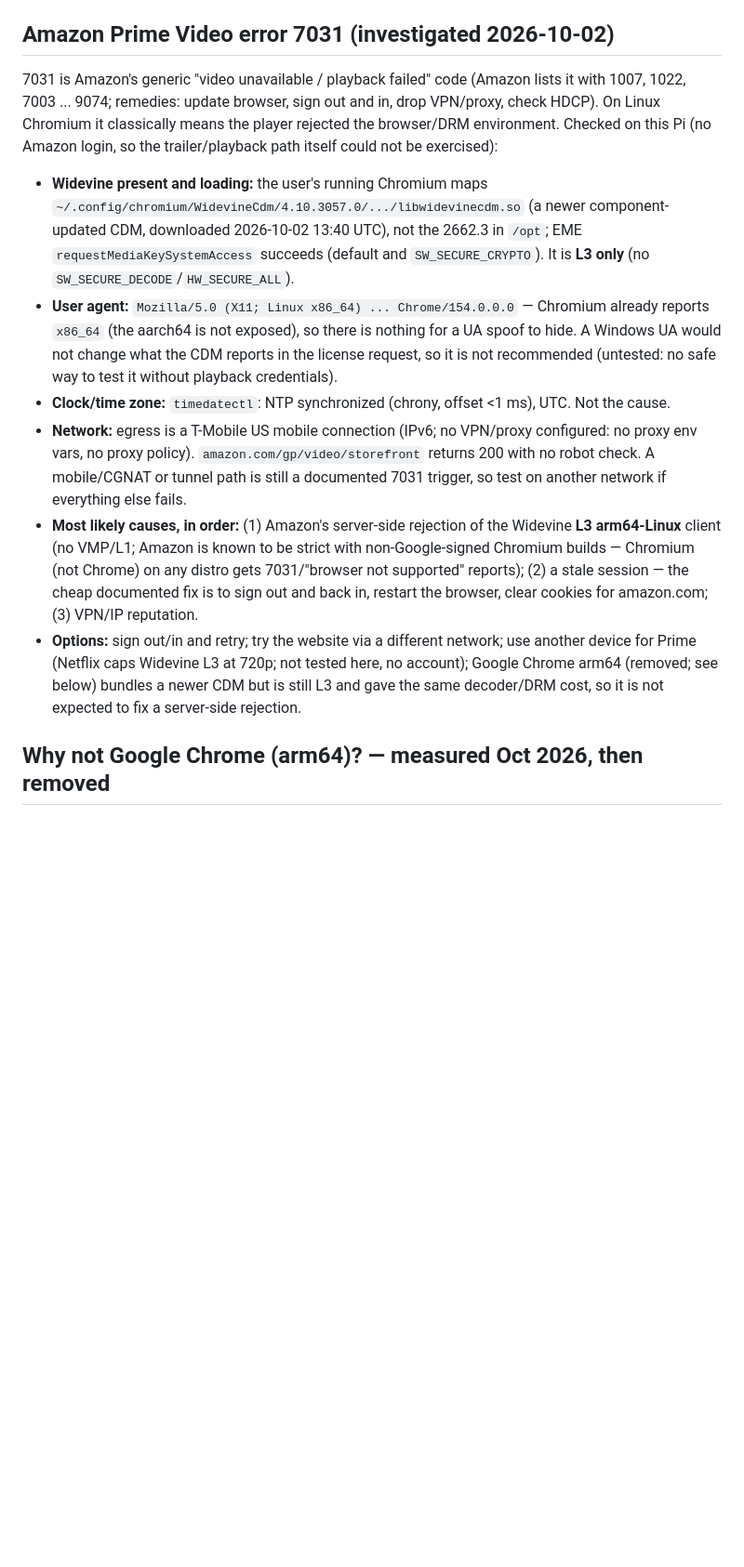
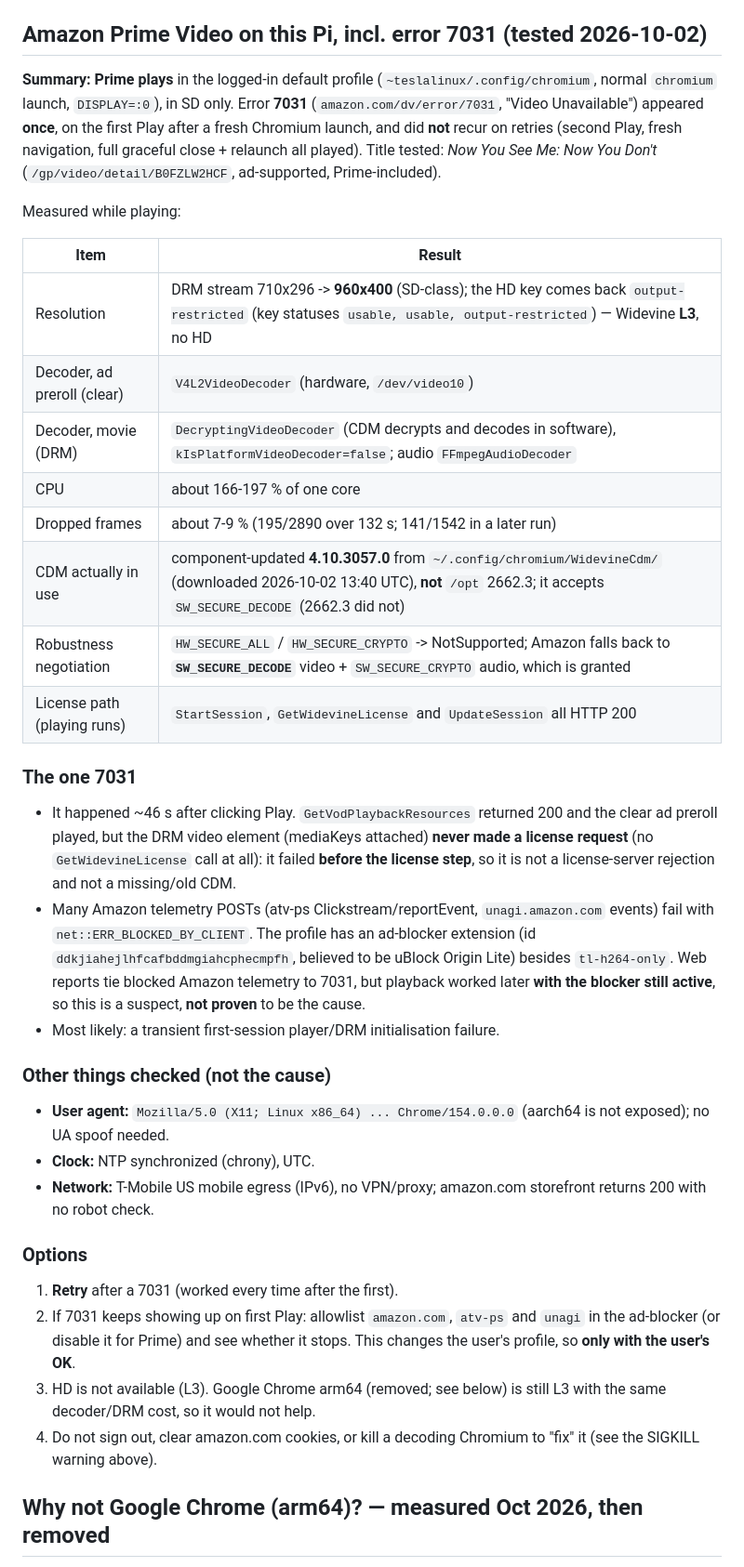
Before and after one commit to branpurn/tesla-linux, a Markdown page: docs/CHROMIUM-WIDEVINE.md, the part around one of its changes. Shown at 93% size. Drawn GitHub-style; blank space fills up the shorter version.

Commit message:
docs: Prime 7031 findings (plays, SD/L3, one transient 7031) and fix Widevine updater note (#61)
Co-authored-by: Tesla Linux bot <branpurn@users.noreply.github.com>

```diff
--- a/docs/CHROMIUM-WIDEVINE.md
+++ b/docs/CHROMIUM-WIDEVINE.md
@@ -184,41 +184,62 @@ service's own terms. L3 is software DRM: the services cap its quality.
 - No auto-updates (unattended upgrades are off): `sudo apt-get update && sudo
   apt-get install --only-upgrade libwidevinecdm0`.
 
-## Amazon Prime Video error 7031 (investigated 2026-10-02)
+## Amazon Prime Video on this Pi, incl. error 7031 (tested 2026-10-02)
 
-7031 is Amazon's generic "video unavailable / playback failed" code (Amazon
-lists it with 1007, 1022, 7003 ... 9074; remedies: update browser, sign out and
-in, drop VPN/proxy, check HDCP). On Linux Chromium it classically means the
-player rejected the browser/DRM environment. Checked on this Pi (no Amazon
-login, so the trailer/playback path itself could not be exercised):
+**Summary: Prime plays** in the logged-in default profile
+(`~teslalinux/.config/chromium`, normal `chromium` launch, `DISPLAY=:0`), in SD
+only. Error **7031** (`amazon.com/dv/error/7031`, "Video Unavailable") appeared
+**once**, on the first Play after a fresh Chromium launch, and did **not**
+recur on retries (second Play, fresh navigation, full graceful close +
+relaunch all played). Title tested: *Now You See Me: Now You Don't*
+(`/gp/video/detail/B0FZLW2HCF`, ad-supported, Prime-included).
 
-- **Widevine present and loading:** the user's running Chromium maps
-  `~/.config/chromium/WidevineCdm/4.10.3057.0/.../libwidevinecdm.so` (a newer
-  component-updated CDM, downloaded 2026-10-02 13:40 UTC), not the 2662.3 in
-  `/opt`; EME `requestMediaKeySystemAccess` succeeds (default and
-  `SW_SECURE_CRYPTO`). It is **L3 only** (no `SW_SECURE_DECODE`/`HW_SECURE_ALL`).
-- **User agent:** `Mozilla/5.0 (X11; Linux x86_64) ... Chrome/154.0.0.0` — Chromium
-  already reports `x86_64` (the aarch64 is not exposed), so there is nothing for
-  a UA spoof to hide. A Windows UA would not change what the CDM reports in the
-  license request, so it is not recommended (untested: no safe way to test it
-  without playback credentials).
-- **Clock/time zone:** `timedatectl`: NTP synchronized (chrony, offset <1 ms),
-  UTC. Not the cause.
-- **Network:** egress is a T-Mobile US mobile connection (IPv6; no VPN/proxy
-  configured: no proxy env vars, no proxy policy). `amazon.com/gp/video/storefront`
-  returns 200 with no robot check. A mobile/CGNAT or tunnel path is still a
-  documented 7031 trigger, so test on another network if everything else fails.
-- **Most likely causes, in order:** (1) Amazon's server-side rejection of the
-  Widevine **L3 arm64-Linux** client (no VMP/L1; Amazon is known to be strict
-  with non-Google-signed Chromium builds — Chromium (not Chrome) on any distro
-  gets 7031/"browser not supported" reports); (2) a stale session — the cheap
-  documented fix is to sign out and back in, restart the browser, clear
-  cookies for amazon.com; (3) VPN/IP reputation.
-- **Options:** sign out/in and retry; try the website via a different network;
-  use another device for Prime (Netflix caps Widevine L3 at 720p; not tested here, no account);
-  Google Chrome arm64 (removed; see below) bundles a newer CDM but is still L3
-  and gave the same decoder/DRM cost, so it is not expected to fix a server-side
-  rejection.
+Measured while playing:
+
+| Item | Result |
+| --- | --- |
+| Resolution | DRM stream 710x296 -> **960x400** (SD-class); the HD key comes back `output-restricted` (key statuses `usable, usable, output-restricted`) — Widevine **L3**, no HD |
+| Decoder, ad preroll (clear) | `V4L2VideoDecoder` (hardware, `/dev/video10`) |
+| Decoder, movie (DRM) | `DecryptingVideoDecoder` (CDM decrypts and decodes in software), `kIsPlatformVideoDecoder=false`; audio `FFmpegAudioDecoder` |
+| CPU | about 166-197 % of one core |
+| Dropped frames | about 7-9 % (195/2890 over 132 s; 141/1542 in a later run) |
+| CDM actually in use | component-updated **4.10.3057.0** from `~/.config/chromium/WidevineCdm/` (downloaded 2026-10-02 13:40 UTC), **not** `/opt` 2662.3; it accepts `SW_SECURE_DECODE` (2662.3 did not) |
+| Robustness negotiation | `HW_SECURE_ALL` / `HW_SECURE_CRYPTO` -> NotSupported; Amazon falls back to **`SW_SECURE_DECODE`** video + `SW_SECURE_CRYPTO` audio, which is granted |
+| License path (playing runs) | `StartSession`, `GetWidevineLicense` and `UpdateSession` all HTTP 200 |
+
+### The one 7031
+
+- It happened ~46 s after clicking Play. `GetVodPlaybackResources` returned
+  200 and the clear ad preroll played, but the DRM video element (mediaKeys
+  attached) **never made a license request** (no `GetWidevineLicense` call at
+  all): it failed **before the license step**, so it is not a license-server
+  rejection and not a missing/old CDM.
+- Many Amazon telemetry POSTs (atv-ps Clickstream/reportEvent,
+  `unagi.amazon.com` events) fail with `net::ERR_BLOCKED_BY_CLIENT`. The
+  profile has an ad-blocker extension (id `ddkjiahejlhfcafbddmgiahcphecmpfh`,
+  believed to be uBlock Origin Lite) besides `tl-h264-only`. Web reports tie
+  blocked Amazon telemetry to 7031, but playback worked later **with the
+  blocker still active**, so this is a suspect, **not proven** to be the cause.
+- Most likely: a transient first-session player/DRM initialisation failure.
+
+### Other things checked (not the cause)
+
+- **User agent:** `Mozilla/5.0 (X11; Linux x86_64) ... Chrome/154.0.0.0`
+  (aarch64 is not exposed); no UA spoof needed.
+- **Clock:** NTP synchronized (chrony), UTC.
+- **Network:** T-Mobile US mobile egress (IPv6), no VPN/proxy; amazon.com
+  storefront returns 200 with no robot check.
+
+### Options
+
+1. **Retry** after a 7031 (worked every time after the first).
+2. If 7031 keeps showing up on first Play: allowlist `amazon.com`, `atv-ps`
+   and `unagi` in the ad-blocker (or disable it for Prime) and see whether it
+   stops. This changes the user's profile, so **only with the user's OK**.
+3. HD is not available (L3). Google Chrome arm64 (removed; see below) is
+   still L3 with the same decoder/DRM cost, so it would not help.
+4. Do not sign out, clear amazon.com cookies, or kill a decoding Chromium to
+   "fix" it (see the SIGKILL warning above).
 
 ## Why not Google Chrome (arm64)? — measured Oct 2026, then removed
 
```
Also changed, not shown: other parts of docs/CHROMIUM-WIDEVINE.md (+5 -5 lines).
